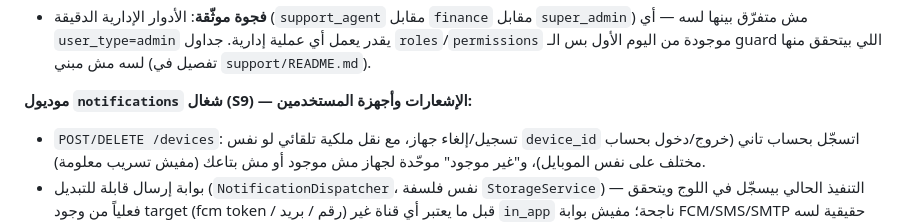
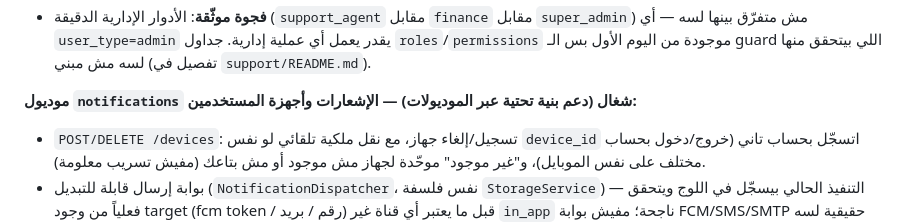
Before and after one commit to youssefelsane-hash/portalSp, a Markdown page: apps/api/README.md, the part around the change. Drawn GitHub-style.

Commit message:
docs(api): stop mislabeling the notifications module as S9
The master plan's actual S9 is the full admin dashboard (docs/01-master-plan.md
§S9), not notifications. Relabeled the notifications module's status headers
before starting the real S9 to avoid two unrelated things sharing a sprint
number in the docs.

Co-Authored-By: Claude Sonnet 5 <noreply@anthropic.com>
Claude-Session: https://claude.ai/code/session_01Qb5yTKDzmiwSXH89RJwxZP

```diff
--- a/apps/api/README.md
+++ b/apps/api/README.md
@@ -62,7 +62,7 @@
 - اتعمله اختبار end-to-end شامل: شكوى اتفتحت وربطت أوتوماتيك بالطرف التاني، تعويض 20 جنيه اتحوّل فعلياً واتأكد من رصيد المحفظة قبل/بعد، حل شكوى مرتين اترفض، ملاحظة داخلية اتخبت عن العميل، وقفل شكوى قبل حلها اترفض.
 - **فجوة موثّقة**: الأدوار الإدارية الدقيقة (`support_agent` مقابل `finance` مقابل `super_admin`) مش متفرّق بينها لسه — أي `user_type=admin` يقدر يعمل أي عملية إدارية. جداول `roles`/`permissions` موجودة من اليوم الأول بس الـ guard اللي بيتحقق منها لسه مش مبني (تفصيل في `support/README.md`).
 
-**موديول `notifications` شغال (S9) — الإشعارات وأجهزة المستخدمين:**
+**موديول `notifications` شغال (دعم بنية تحتية عبر الموديولات) — الإشعارات وأجهزة المستخدمين:**
 
 - `POST/DELETE /devices`: تسجيل/إلغاء جهاز، مع نقل ملكية تلقائي لو نفس `device_id` اتسجّل بحساب تاني (خروج/دخول بحساب مختلف على نفس الموبايل)، و"غير موجود" موحّدة لجهاز مش موجود أو مش بتاعك (مفيش تسريب معلومة).
 - بوابة إرسال قابلة للتبديل (`NotificationDispatcher`، نفس فلسفة `StorageService`) — التنفيذ الحالي بيسجّل في اللوج ويتحقق فعلياً من وجود target (fcm token / رقم / بريد) قبل ما يعتبر أي قناة غير `in_app` ناجحة؛ مفيش بوابة FCM/SMS/SMTP حقيقية لسه (نفس حالة OTP في `auth`، موثّق صراحة).
```
Also changed, not shown: 2 other files.
